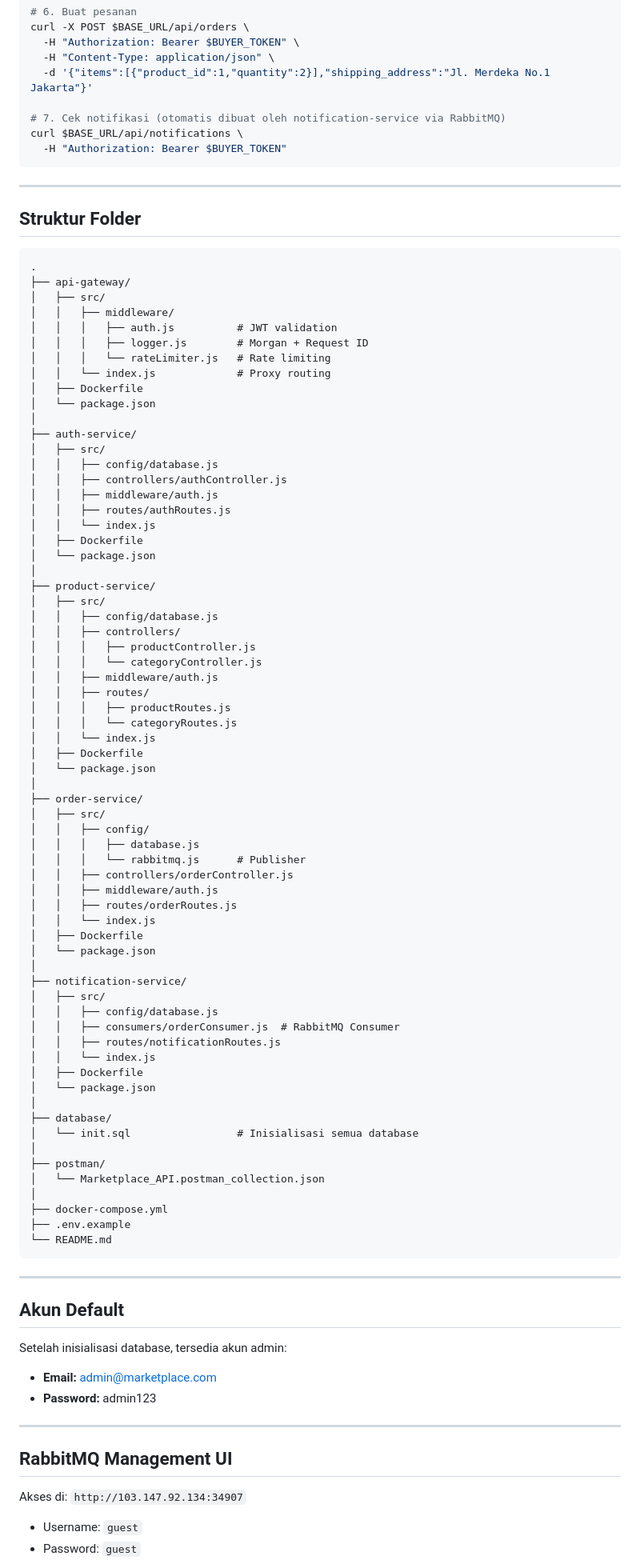
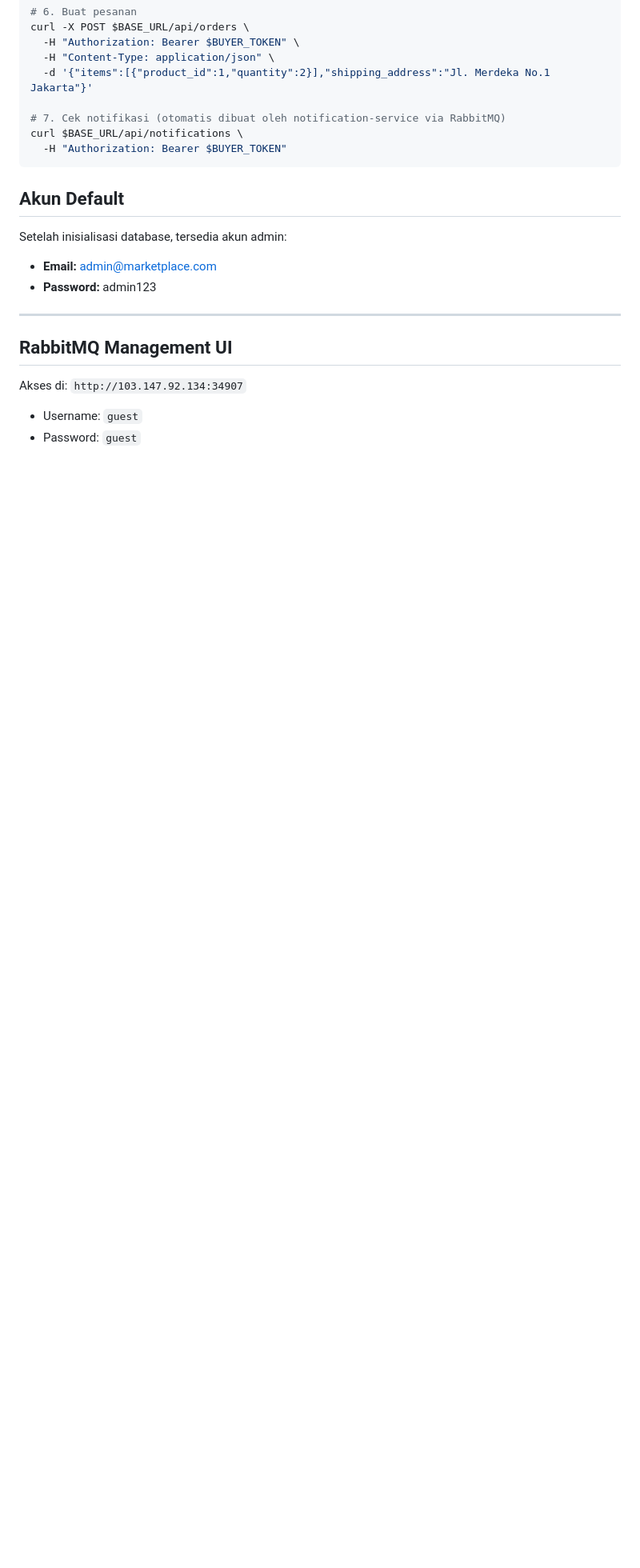
Before and after one commit to MuhammadRizkyyy/pemrograman-service, a Markdown page: Pertemuan 9 - Tugas/tugas2/README.md, the part around one of its changes. Shown at 80% size. Drawn GitHub-style; blank space fills up the shorter version.

````diff
--- a/Pertemuan 9 - Tugas/tugas2/README.md
+++ b/Pertemuan 9 - Tugas/tugas2/README.md
@@ -445,80 +415,6 @@ curl $BASE_URL/api/notifications \
   -H "Authorization: Bearer $BUYER_TOKEN"
 ```
 
----
-
-## Struktur Folder
-
-```
-.
-├── api-gateway/
-│   ├── src/
-│   │   ├── middleware/
-│   │   │   ├── auth.js          # JWT validation
-│   │   │   ├── logger.js        # Morgan + Request ID
-│   │   │   └── rateLimiter.js   # Rate limiting
-│   │   └── index.js             # Proxy routing
-│   ├── Dockerfile
-│   └── package.json
-│
-├── auth-service/
-│   ├── src/
-│   │   ├── config/database.js
-│   │   ├── controllers/authController.js
-│   │   ├── middleware/auth.js
-│   │   ├── routes/authRoutes.js
-│   │   └── index.js
-│   ├── Dockerfile
-│   └── package.json
-│
-├── product-service/
-│   ├── src/
-│   │   ├── config/database.js
-│   │   ├── controllers/
-│   │   │   ├── productController.js
-│   │   │   └── categoryController.js
-│   │   ├── middleware/auth.js
-│   │   ├── routes/
-│   │   │   ├── productRoutes.js
-│   │   │   └── categoryRoutes.js
-│   │   └── index.js
-│   ├── Dockerfile
-│   └── package.json
-│
-├── order-service/
-│   ├── src/
-│   │   ├── config/
-│   │   │   ├── database.js
-│   │   │   └── rabbitmq.js      # Publisher
-│   │   ├── controllers/orderController.js
-│   │   ├── middleware/auth.js
-│   │   ├── routes/orderRoutes.js
-│   │   └── index.js
-│   ├── Dockerfile
-│   └── package.json
-│
-├── notification-service/
-│   ├── src/
-│   │   ├── config/database.js
-│   │   ├── consumers/orderConsumer.js  # RabbitMQ Consumer
-│   │   ├── routes/notificationRoutes.js
-│   │   └── index.js
-│   ├── Dockerfile
-│   └── package.json
-│
-├── database/
-│   └── init.sql                 # Inisialisasi semua database
-│
-├── postman/
-│   └── Marketplace_API.postman_collection.json
-│
-├── docker-compose.yml
-├── .env.example
-└── README.md
-```
-
----
-
 ## Akun Default
 
 Setelah inisialisasi database, tersedia akun admin:
````
Also changed, not shown: other parts of Pertemuan 9 - Tugas/tugas2/README.md (+17 -47 lines).
